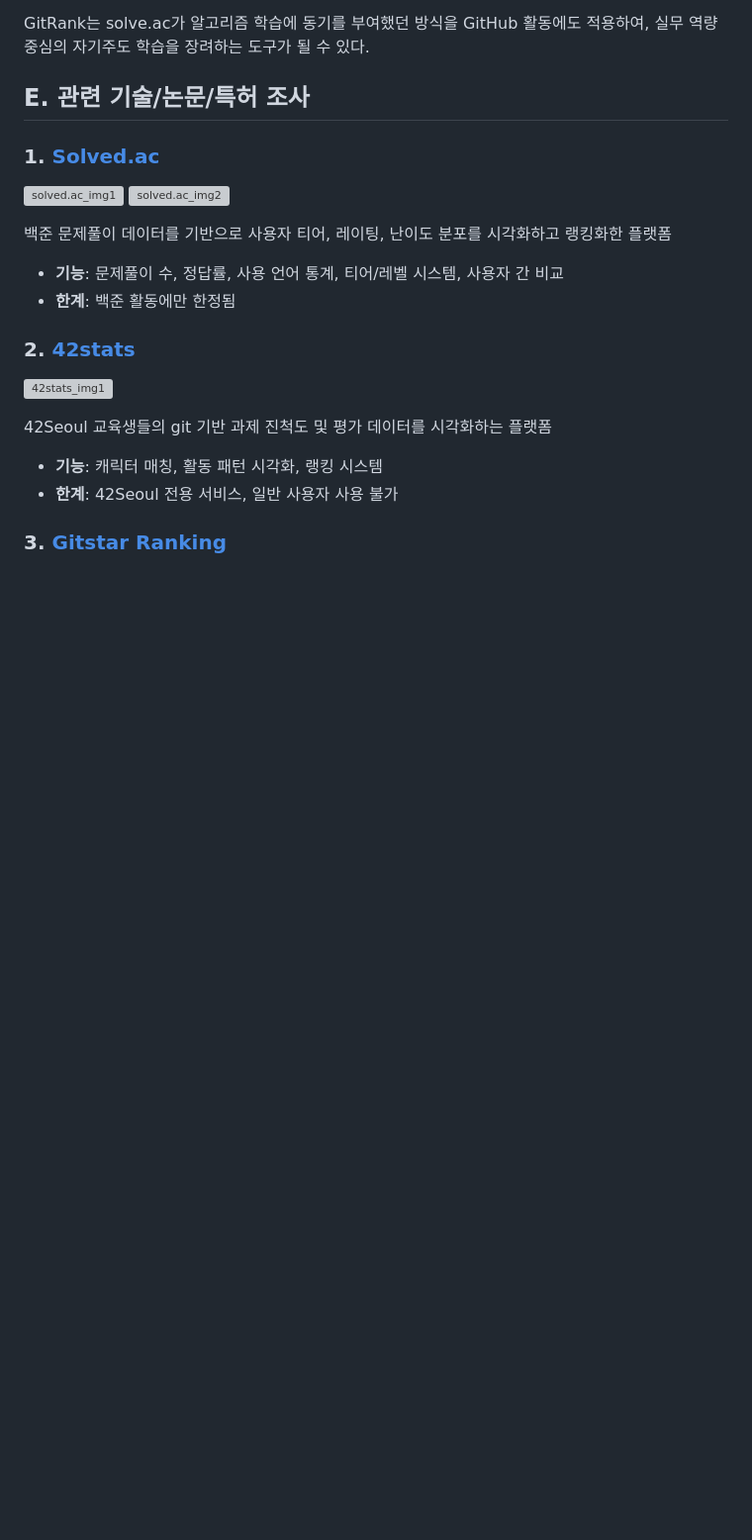
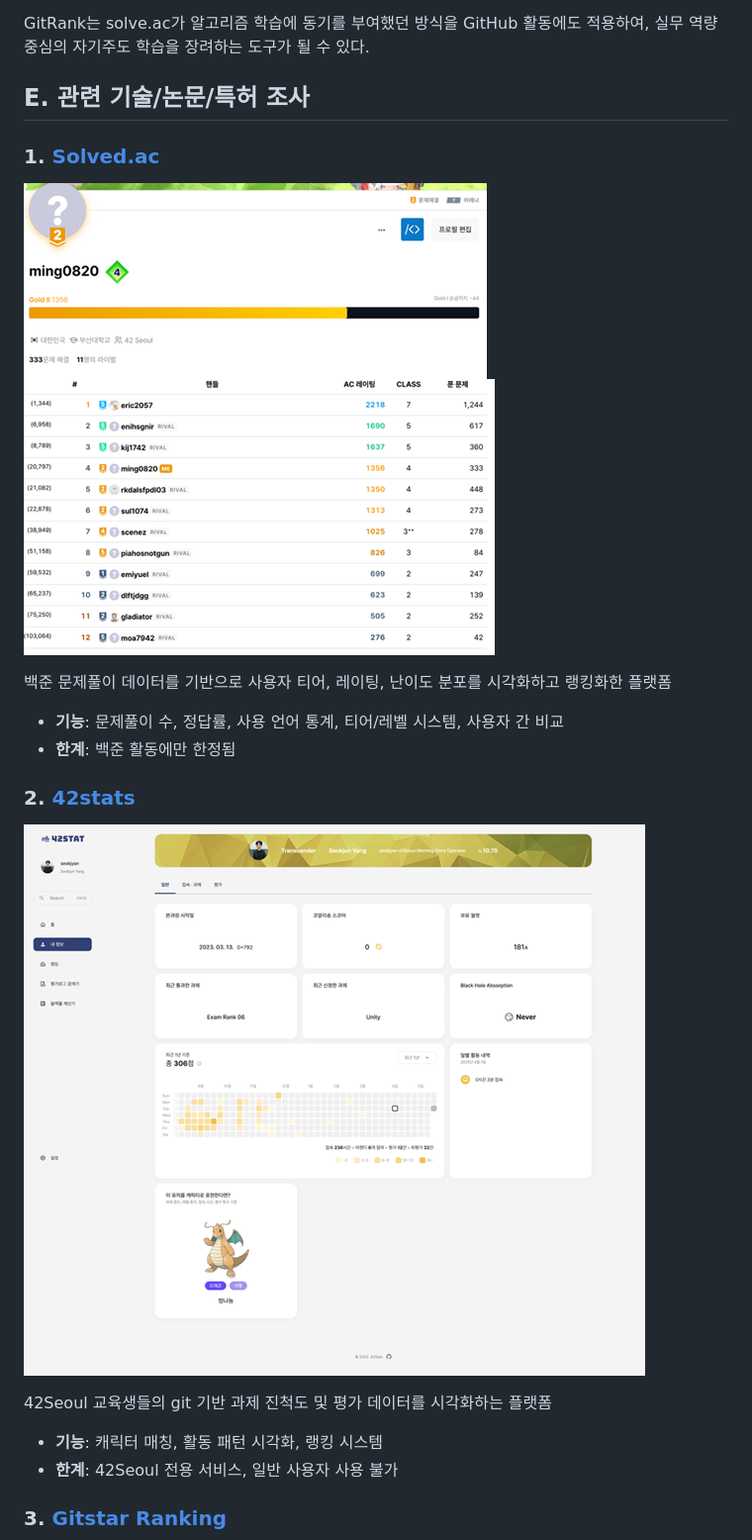
Before and after one commit to snorlax914/CC-Term-Project-Team3, a Markdown page: README.md, the part around one of its changes. Shown at 99% size. Rendered like a GitHub page; pictures changed too: images/image-1.png (added), images/image-2.png (added), images/image.png (added); blank space fills up the shorter version; grey boxes are pictures that could not be loaded.

```diff
--- a/README.md
+++ b/README.md
@@ -43,8 +43,8 @@ GitRank는 solve.ac가 알고리즘 학습에 동기를 부여했던 방식을 G
 ## E. 관련 기술/논문/특허 조사
 
 ### 1. [Solved.ac](https://solved.ac/)
-![solved.ac_img1](image.png)
-![solved.ac_img2](image-1.png)
+![solved.ac_img1](./images/image.png)
+![solved.ac_img2](./images/image-1.png)
 
 백준 문제풀이 데이터를 기반으로 사용자 티어, 레이팅, 난이도 분포를 시각화하고 랭킹화한 플랫폼
 
@@ -53,7 +53,7 @@ GitRank는 solve.ac가 알고리즘 학습에 동기를 부여했던 방식을 G
 
 ### 2. [42stats](https://stat.42seoul.kr/)
 
-![42stats_img1](image-2.png)
+![42stats_img1](./images/image-2.png)
 
 
 42Seoul 교육생들의 git 기반 과제 진척도 및 평가 데이터를 시각화하는 플랫폼
```
Also changed, not shown: other parts of README.md (+2 -2 lines), images/image-3.png (added), images/image-4.png (added).
